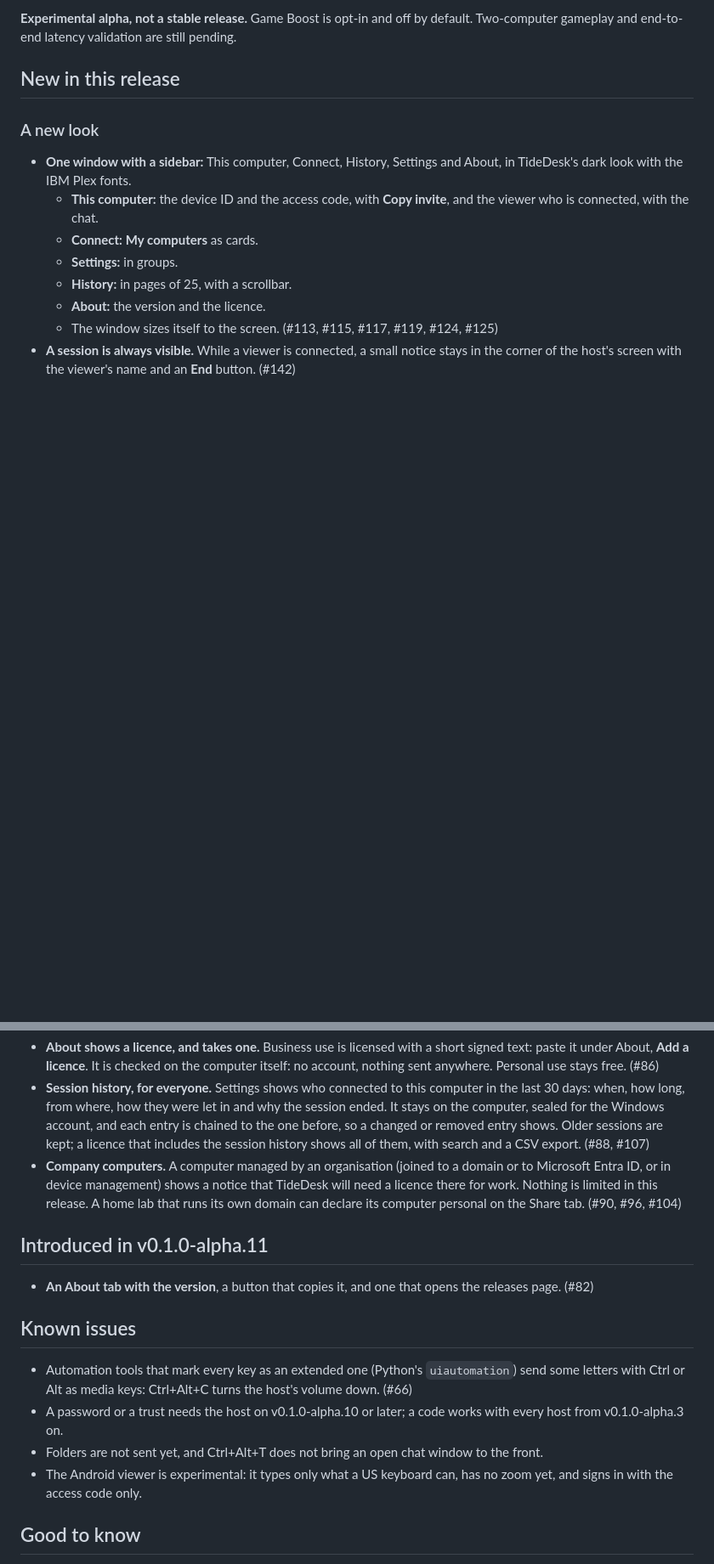
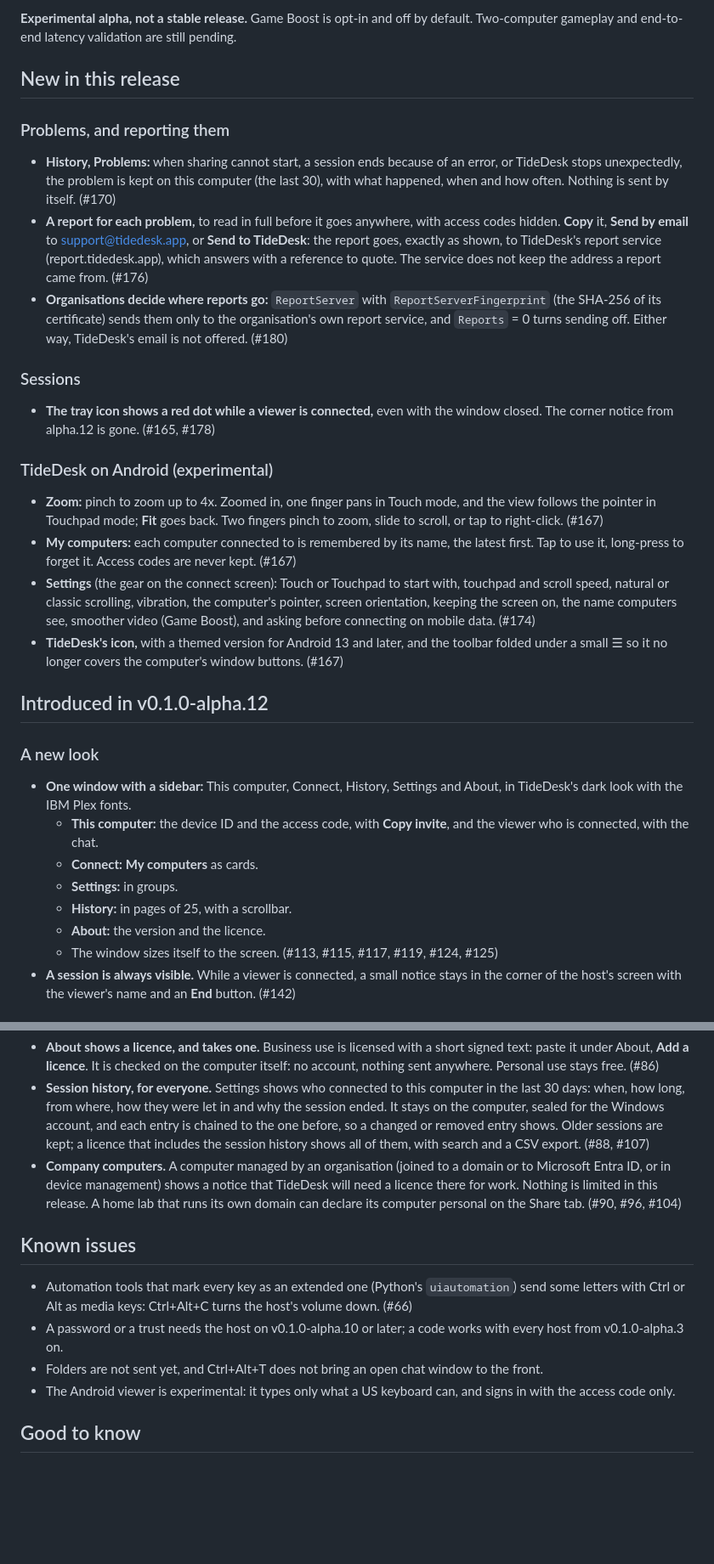
Before and after one commit to cristiangirlea/tidedesk, a Markdown page: assets/release-notes.md, 2 parts joined by grey strips. Shown at 85% size. Drawn GitHub-style; blank space fills up the shorter version.

Commit message:
Release notes for v0.1.0-alpha.13
Fixes #181

```diff
--- a/assets/release-notes.md
+++ b/assets/release-notes.md
@@ -9,6 +9,25 @@ Download @ZIP@ and extract it. Run tidedesk.exe on both computers.
 **Experimental alpha, not a stable release.** Game Boost is opt-in and off by default. Two-computer gameplay and end-to-end latency validation are still pending.
 
 ## New in this release
+
+### Problems, and reporting them
+
+- **History, Problems:** when sharing cannot start, a session ends because of an error, or TideDesk stops unexpectedly, the problem is kept on this computer (the last 30), with what happened, when and how often. Nothing is sent by itself. (#170)
+- **A report for each problem,** to read in full before it goes anywhere, with access codes hidden. **Copy** it, **Send by email** to support@tidedesk.app, or **Send to TideDesk**: the report goes, exactly as shown, to TideDesk's report service (report.tidedesk.app), which answers with a reference to quote. The service does not keep the address a report came from. (#176)
+- **Organisations decide where reports go:** `ReportServer` with `ReportServerFingerprint` (the SHA-256 of its certificate) sends them only to the organisation's own report service, and `Reports` = 0 turns sending off. Either way, TideDesk's email is not offered. (#180)
+
+### Sessions
+
+- **The tray icon shows a red dot while a viewer is connected,** even with the window closed. The corner notice from alpha.12 is gone. (#165, #178)
+
+### TideDesk on Android (experimental)
+
+- **Zoom:** pinch to zoom up to 4x. Zoomed in, one finger pans in Touch mode, and the view follows the pointer in Touchpad mode; **Fit** goes back. Two fingers pinch to zoom, slide to scroll, or tap to right-click. (#167)
+- **My computers:** each computer connected to is remembered by its name, the latest first. Tap to use it, long-press to forget it. Access codes are never kept. (#167)
+- **Settings** (the gear on the connect screen): Touch or Touchpad to start with, touchpad and scroll speed, natural or classic scrolling, vibration, the computer's pointer, screen orientation, keeping the screen on, the name computers see, smoother video (Game Boost), and asking before connecting on mobile data. (#174)
+- **TideDesk's icon,** with a themed version for Android 13 and later, and the toolbar folded under a small ☰ so it no longer covers the computer's window buttons. (#167)
+
+## Introduced in v0.1.0-alpha.12
 
 ### A new look
 
@@ -66,16 +85,12 @@ Download @ZIP@ and extract it. Run tidedesk.exe on both computers.
 - **Session history, for everyone.** Settings shows who connected to this computer in the last 30 days: when, how long, from where, how they were let in and why the session ended. It stays on the computer, sealed for the Windows account, and each entry is chained to the one before, so a changed or removed entry shows. Older sessions are kept; a licence that includes the session history shows all of them, with search and a CSV export. (#88, #107)
 - **Company computers.** A computer managed by an organisation (joined to a domain or to Microsoft Entra ID, or in device management) shows a notice that TideDesk will need a licence there for work. Nothing is limited in this release. A home lab that runs its own domain can declare its computer personal on the Share tab. (#90, #96, #104)
 
-## Introduced in v0.1.0-alpha.11
-
-- **An About tab with the version**, a button that copies it, and one that opens the releases page. (#82)
-
 ## Known issues
 
 - Automation tools that mark every key as an extended one (Python's `uiautomation`) send some letters with Ctrl or Alt as media keys: Ctrl+Alt+C turns the host's volume down. (#66)
 - A password or a trust needs the host on v0.1.0-alpha.10 or later; a code works with every host from v0.1.0-alpha.3 on.
 - Folders are not sent yet, and Ctrl+Alt+T does not bring an open chat window to the front.
-- The Android viewer is experimental: it types only what a US keyboard can, has no zoom yet, and signs in with the access code only.
+- The Android viewer is experimental: it types only what a US keyboard can, and signs in with the access code only.
 
 ## Good to know
 
```
